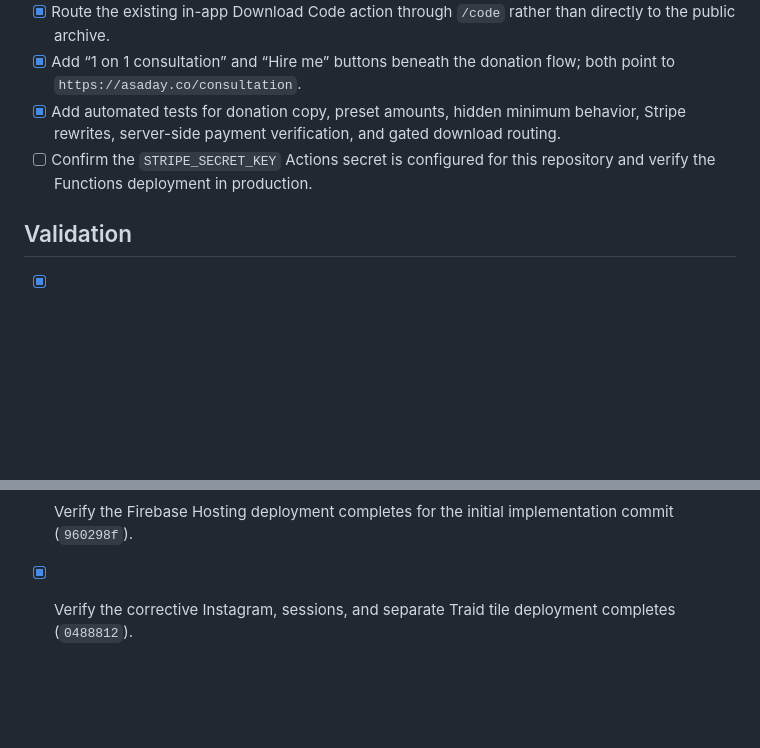
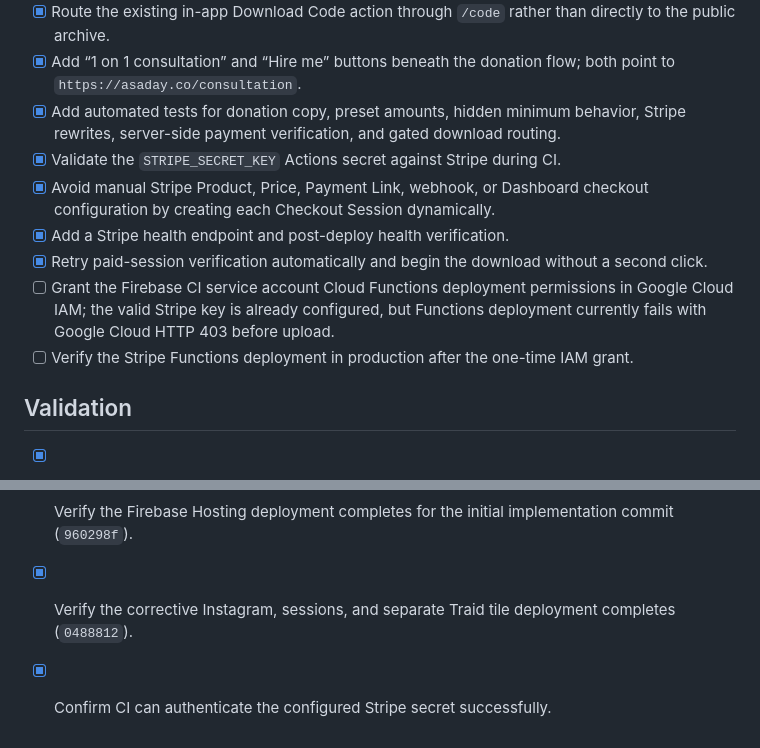
Before and after one commit to yadasa/iphonesolo, a Markdown page: plan.md, 2 parts joined by grey strips. Rendered like a GitHub page; blank space fills up the shorter version.

Commit message:
Record Stripe deployment readiness

```diff
--- a/plan.md
+++ b/plan.md
@@ -96,7 +96,12 @@ This checklist captures the requested migration and customization work for the c
 - [x] Route the existing in-app Download Code action through `/code` rather than directly to the public archive.
 - [x] Add “1 on 1 consultation” and “Hire me” buttons beneath the donation flow; both point to `https://asaday.co/consultation`.
 - [x] Add automated tests for donation copy, preset amounts, hidden minimum behavior, Stripe rewrites, server-side payment verification, and gated download routing.
-- [ ] Confirm the `STRIPE_SECRET_KEY` Actions secret is configured for this repository and verify the Functions deployment in production.
+- [x] Validate the `STRIPE_SECRET_KEY` Actions secret against Stripe during CI.
+- [x] Avoid manual Stripe Product, Price, Payment Link, webhook, or Dashboard checkout configuration by creating each Checkout Session dynamically.
+- [x] Add a Stripe health endpoint and post-deploy health verification.
+- [x] Retry paid-session verification automatically and begin the download without a second click.
+- [ ] Grant the Firebase CI service account Cloud Functions deployment permissions in Google Cloud IAM; the valid Stripe key is already configured, but Functions deployment currently fails with Google Cloud HTTP 403 before upload.
+- [ ] Verify the Stripe Functions deployment in production after the one-time IAM grant.
 
 ## Validation
 
@@ -106,3 +111,4 @@ This checklist captures the requested migration and customization work for the c
 - [x] Run the repository test/check commands through CI.
 - [x] Verify the Firebase Hosting deployment completes for the initial implementation commit (`960298f`).
 - [x] Verify the corrective Instagram, sessions, and separate Traid tile deployment completes (`0488812`).
+- [x] Confirm CI can authenticate the configured Stripe secret successfully.
```
